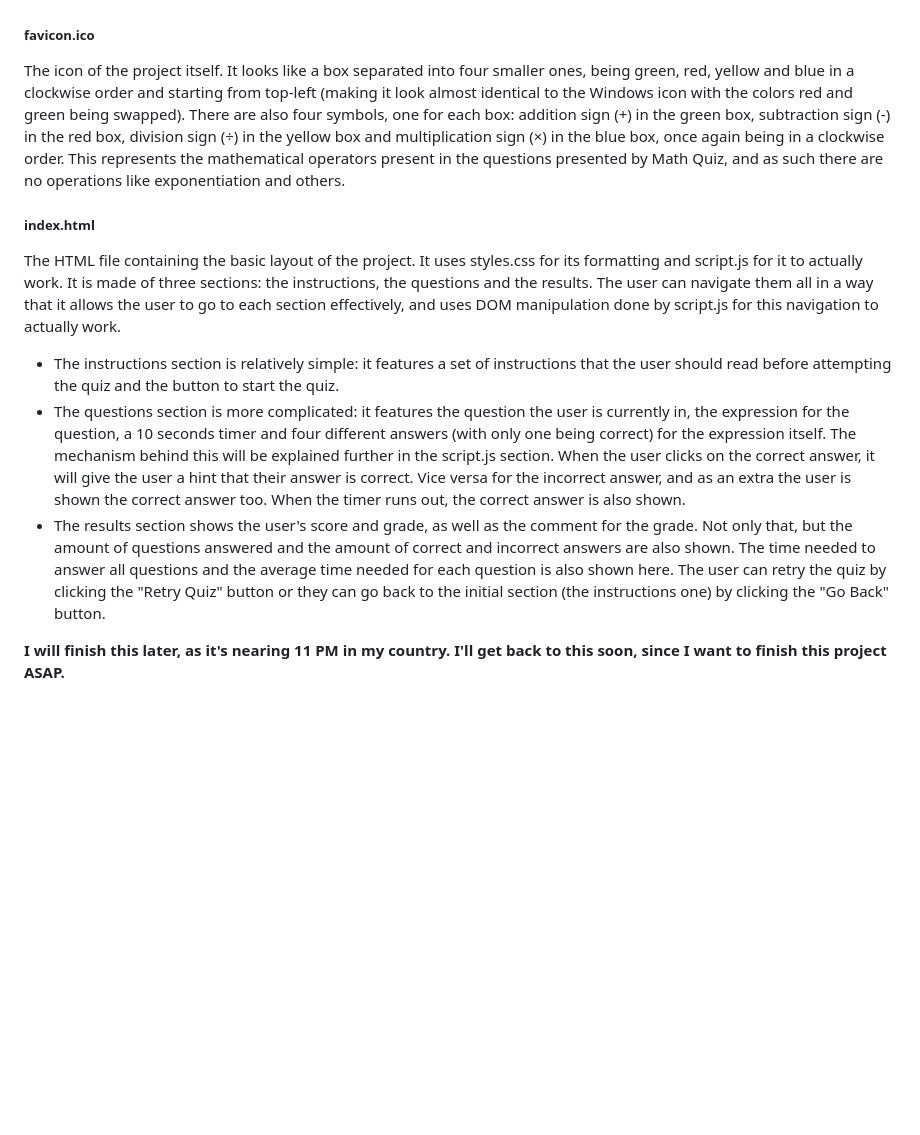
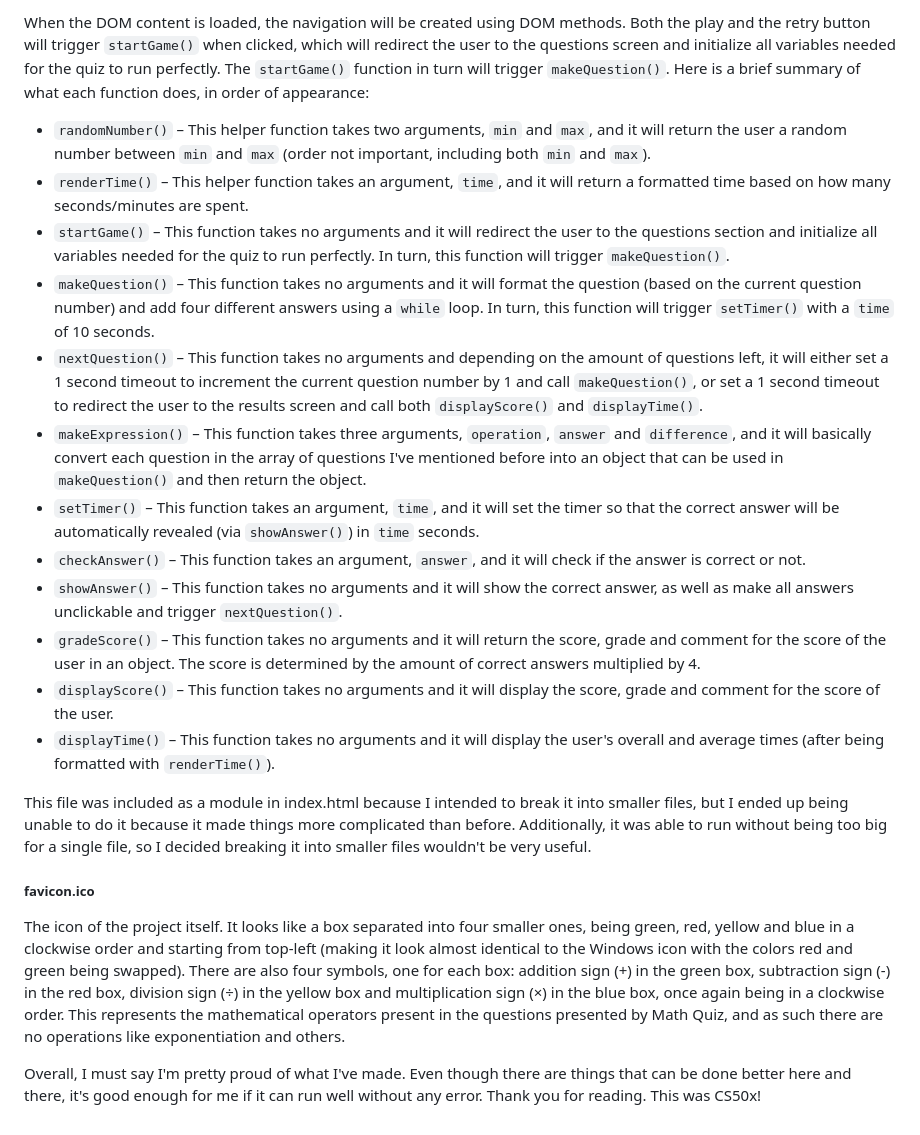
Before and after one commit to Qisth/math-quiz, a Markdown page: README.md, the part around one of its changes. GitHub-like rendering; blank space fills up the shorter version.

````diff
--- a/README.md
+++ b/README.md
@@ -5,11 +19,21 @@ Hello all. This is the project that I submitted for the final assignment of CS50
+When the DOM content is loaded, the navigation will be created using DOM methods. Both the play and the retry button will trigger ```startGame()``` when clicked, which will redirect the user to the questions screen and initialize all variables needed for the quiz to run perfectly. The ```startGame()``` function in turn will trigger ```makeQuestion()```. Here is a brief summary of what each function does, in order of appearance:
+
+* ```randomNumber()``` &ndash; This helper function takes two arguments, ```min``` and ```max```, and it will return the user a random number between ```min``` and ```max``` (order not important, including both ```min``` and ```max```).
+* ```renderTime()``` &ndash; This helper function takes an argument, ```time```, and it will return a formatted time based on how many seconds/minutes are spent.
+* ```startGame()``` &ndash; This function takes no arguments and it will redirect the user to the questions section and initialize all variables needed for the quiz to run perfectly. In turn, this function will trigger ```makeQuestion()```.
+* ```makeQuestion()``` &ndash; This function takes no arguments and it will format the question (based on the current question number) and add four different answers using a ```while``` loop. In turn, this function will trigger ```setTimer()``` with a ```time``` of 10 seconds.
+* ```nextQuestion()``` &ndash; This function takes no arguments and depending on the amount of questions left, it will either set a 1 second timeout to increment the current question number by 1 and call ```makeQuestion()```, or set a 1 second timeout to redirect the user to the results screen and call both ```displayScore()``` and ```displayTime()```.
+* ```makeExpression()``` &ndash; This function takes three arguments, ```operation```, ```answer``` and ```difference```, and it will basically convert each question in the array of questions I've mentioned before into an object that can be used in ```makeQuestion()``` and then return the object.
+* ```setTimer()``` &ndash; This function takes an argument, ```time```, and it will set the timer so that the correct answer will be automatically revealed (via ```showAnswer()```) in ```time``` seconds.
+* ```checkAnswer()``` &ndash; This function takes an argument, ```answer```, and it will check if the answer is correct or not.
+* ```showAnswer()``` &ndash; This function takes no arguments and it will show the correct answer, as well as make all answers unclickable and trigger ```nextQuestion()```.
+* ```gradeScore()``` &ndash; This function takes no arguments and it will return the score, grade and comment for the score of the user in an object. The score is determined by the amount of correct answers multiplied by 4.
+* ```displayScore()``` &ndash; This function takes no arguments and it will display the score, grade and comment for the score of the user.
+* ```displayTime()``` &ndash; This function takes no arguments and it will display the user's overall and average times (after being formatted with ```renderTime()```).
+
+This file was included as a module in index.html because I intended to break it into smaller files, but I ended up being unable to do it because it made things more complicated than before. Additionally, it was able to run without being too big for a single file, so I decided breaking it into smaller files wouldn't be very useful.
 
 ##### favicon.ico
 The icon of the project itself. It looks like a box separated into four smaller ones, being green, red, yellow and blue in a clockwise order and starting from top-left (making it look almost identical to the Windows icon with the colors red and green being swapped). There are also four symbols, one for each box: addition sign (+) in the green box, subtraction sign (-) in the red box, division sign (&div;) in the yellow box and multiplication sign (&times;) in the blue box, once again being in a clockwise order. This represents the mathematical operators present in the questions presented by Math Quiz, and as such there are no operations like exponentiation and others.
 
-##### index.html
-The HTML file containing the basic layout of the project. It uses styles.css for its formatting and script.js for it to actually work. It is made of three sections: the instructions, the questions and the results. The user can navigate them all in a way that it allows the user to go to each section effectively, and uses DOM manipulation done by script.js for this navigation to actually work.
-* The instructions section is relatively simple: it features a set of instructions that the user should read before attempting the quiz and the button to start the quiz.
-* The questions section is more complicated: it features the question the user is currently in, the expression for the question, a 10 seconds timer and four different answers (with only one being correct) for the expression itself. The mechanism behind this will be explained further in the script.js section. When the user clicks on the correct answer, it will give the user a hint that their answer is correct. Vice versa for the incorrect answer, and as an extra the user is shown the correct answer too. When the timer runs out, the correct answer is also shown.
-* The results section shows the user's score and grade, as well as the comment for the grade. Not only that, but the amount of questions answered and the amount of correct and incorrect answers are also shown. The time needed to answer all questions and the average time needed for each question is also shown here. The user can retry the quiz by clicking the "Retry Quiz" button or they can go back to the initial section (the instructions one) by clicking the "Go Back" button.
-
-**I will finish this later, as it's nearing 11 PM in my country. I'll get back to this soon, since I want to finish this project ASAP.**
+Overall, I must say I'm pretty proud of what I've made. Even though there are things that can be done better here and there, it's good enough for me if it can run well without any error. Thank you for reading. This was CS50x!
````
Also changed, not shown: other parts of README.md (+15 -1 lines).
